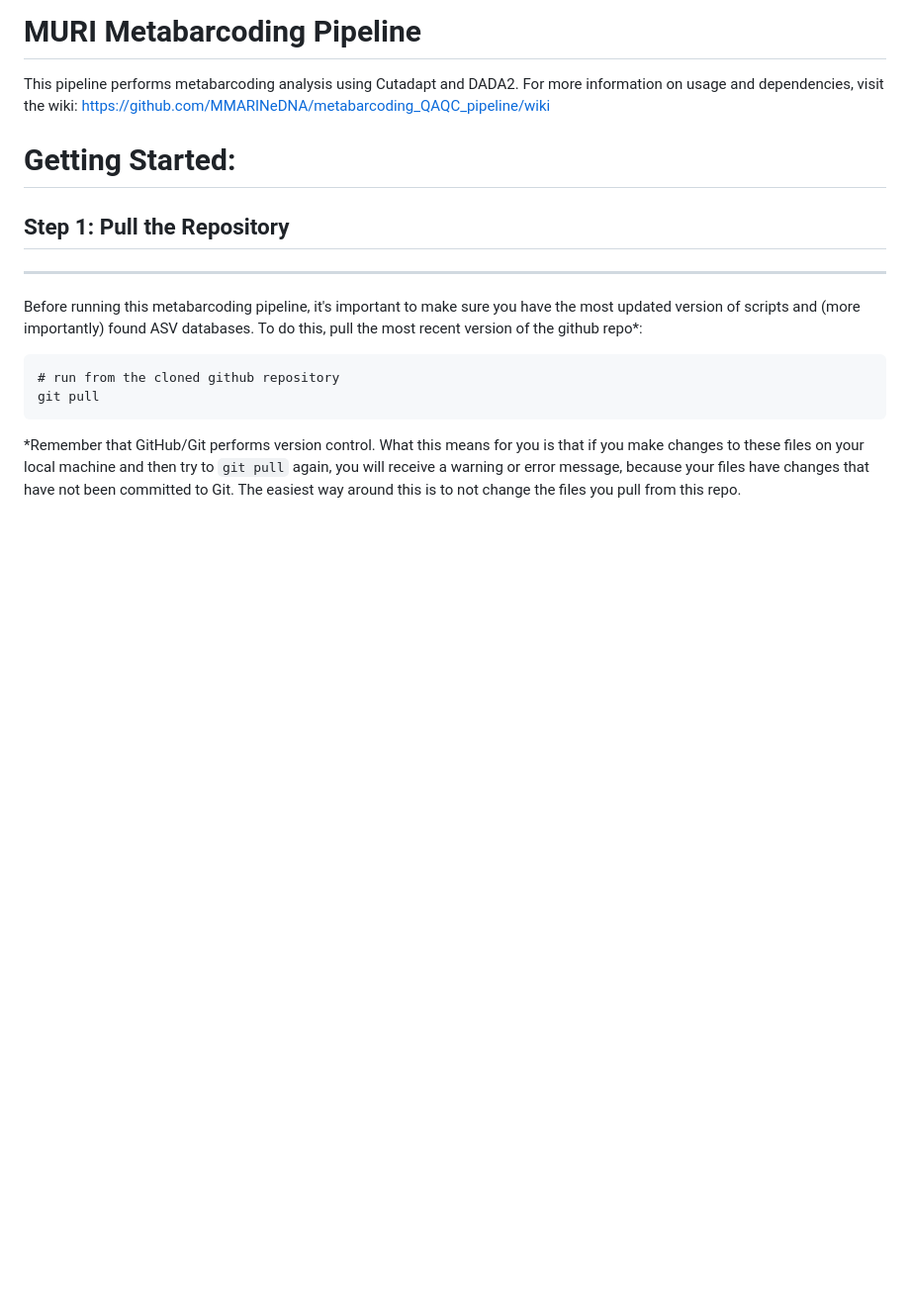
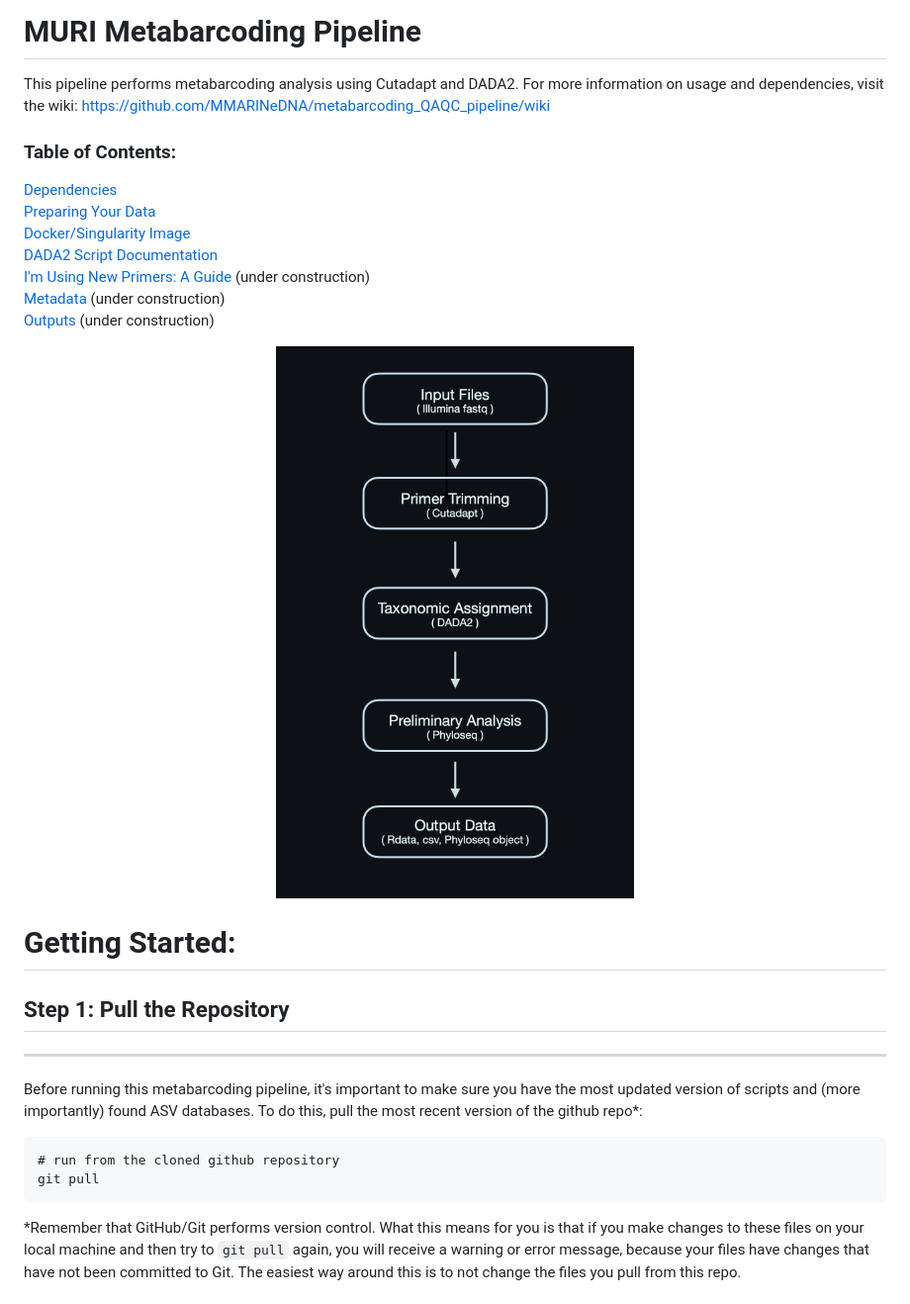
Before and after one commit to MMARINeDNA/metabarcoding_QAQC_pipeline, a Markdown page: README.md, the part around the change. Shown: that part at 99% size. Drawn GitHub-style; blank space fills up the shorter version.

Commit message:
added table of contents and diagram to README

```diff
--- a/README.md
+++ b/README.md
@@ -1,6 +1,19 @@
 # MURI Metabarcoding Pipeline
 
 This pipeline performs metabarcoding analysis using Cutadapt and DADA2. For more information on usage and dependencies, visit the wiki: https://github.com/MMARINeDNA/metabarcoding_QAQC_pipeline/wiki
+
+### Table of Contents:
+<a href="https://github.com/MMARINeDNA/metabarcoding_QAQC_pipeline/wiki/Dependencies">Dependencies</a> <br>
+<a href="https://github.com/MMARINeDNA/metabarcoding_QAQC_pipeline/wiki/Preparing-Your-Data">Preparing Your Data</a><br>
+<a href="https://github.com/MMARINeDNA/metabarcoding_QAQC_pipeline/wiki/Docker-&-Singularity-Image">Docker/Singularity Image</a><br>
+<a href="https://github.com/MMARINeDNA/metabarcoding_QAQC_pipeline/wiki/Dada2-Documentation">DADA2 Script Documentation</a><br>
+<a href="https://github.com/MMARINeDNA/metabarcoding_QAQC_pipeline/wiki/I'm-Using-New-Primers:-A-Guide">I'm Using New Primers: A Guide</a> (under construction)<br>
+<a href="https://github.com/MMARINeDNA/metabarcoding_QAQC_pipeline/wiki/Metadata">Metadata</a> (under construction)<br>
+<a href="https://github.com/MMARINeDNA/metabarcoding_QAQC_pipeline/wiki/Outputs">Outputs</a> (under construction)<br>
+
+<p align="center">
+<img src="https://github.com/MMARINeDNA/metabarcoding_QAQC_pipeline/blob/main/metadata/pictures/flowchart.png" alt="photo of metadata pipeline" width="400" class="center"/>
+</p>
 
 # Getting Started:
 
```
